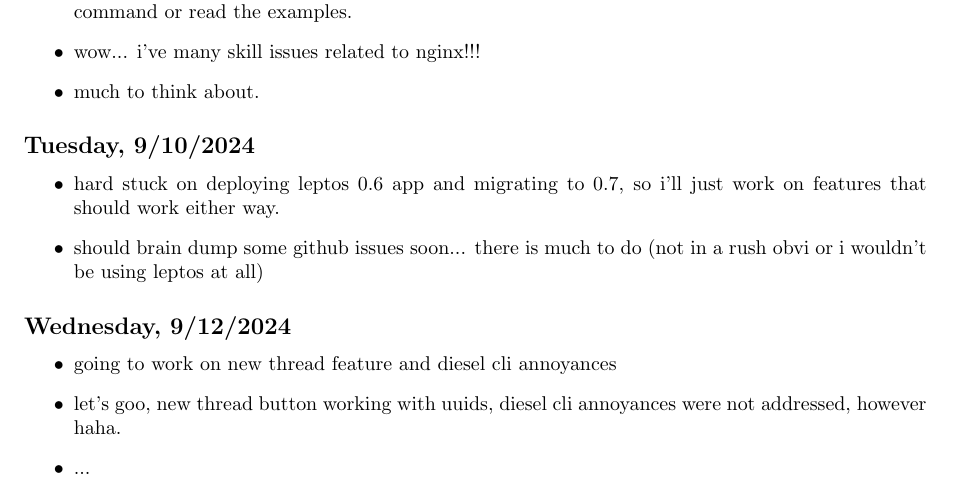
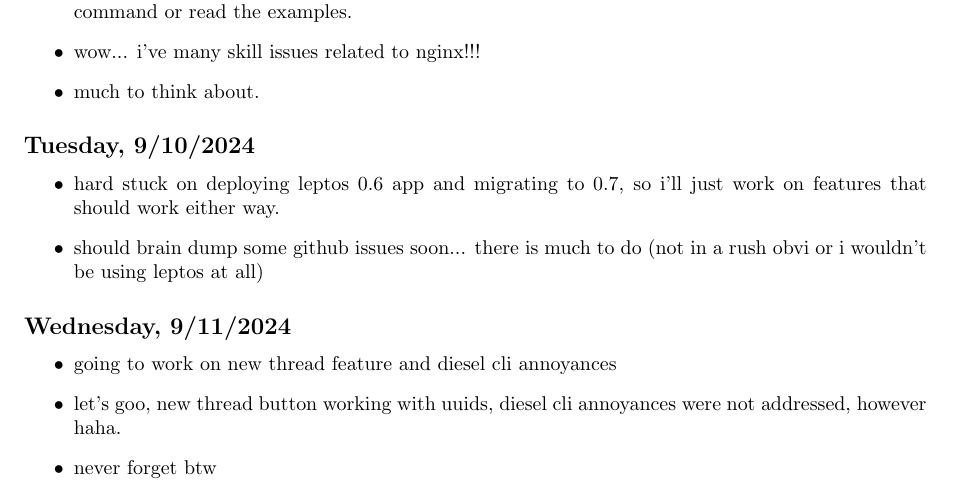
Before and after one commit to iturner72/ai_nyt, a LaTeX document (notes/latex/notes.tex, which reads notes/latex/chapters/week18.tex): part of page 4 of 28, cut so that both start at the same text. Compiled offline with pdfLaTeX.

Commit message:
typo, never forget

```diff
--- a/notes/latex/chapters/week18.tex
+++ b/notes/latex/chapters/week18.tex
@@ -30,10 +30,10 @@
         in a rush obvi or i wouldn't be using leptos at all)
 \end{itemize}
 
-\subsection*{Wednesday, 9/12/2024}
+\subsection*{Wednesday, 9/11/2024}
 \begin{itemize}
     \item going to work on new thread feature and diesel cli annoyances
     \item let's goo, new thread button working with uuids, diesel cli annoyances
         were not addressed, however haha.
-    \item ...
+    \item never forget btw
 \end{itemize}
```
